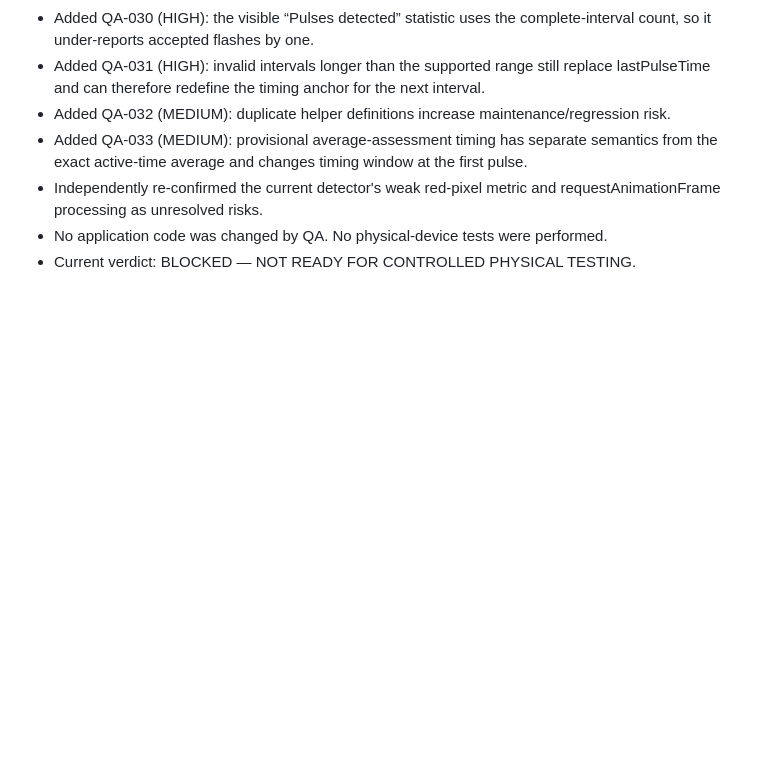
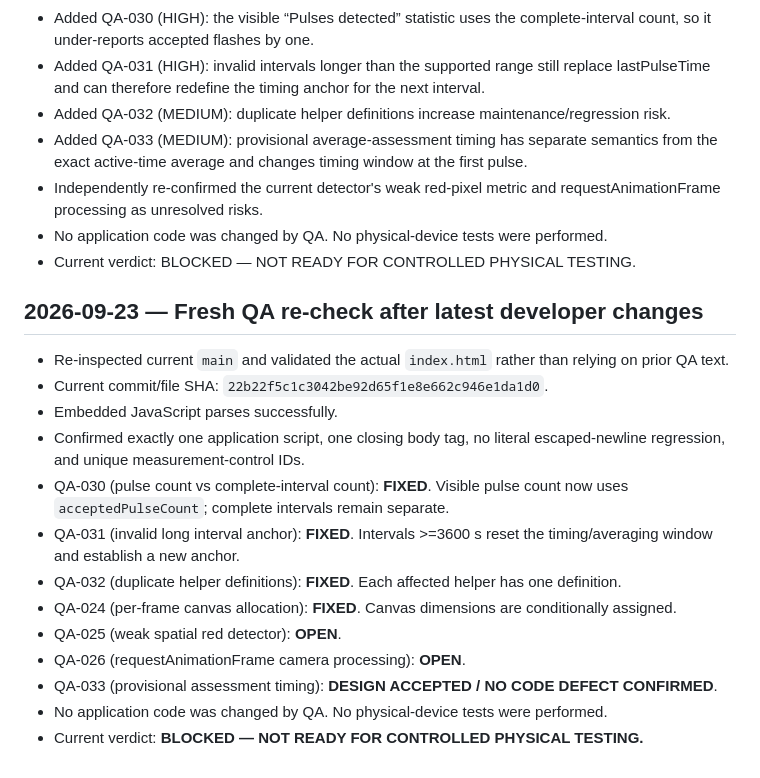
Before and after one commit to catatrifan/Meter-flash-detector, a Markdown page: qa/HISTORY.md, the part around the change. Rendered like a GitHub page; blank space fills up the shorter version.

Commit message:
qa: record latest independent re-check

```diff
--- a/qa/HISTORY.md
+++ b/qa/HISTORY.md
@@ -611,3 +611,20 @@ Physical/runtime verification remains outstanding for the detector, camera caden
 - Independently re-confirmed the current detector's weak red-pixel metric and requestAnimationFrame processing as unresolved risks.
 - No application code was changed by QA. No physical-device tests were performed.
 - Current verdict: BLOCKED — NOT READY FOR CONTROLLED PHYSICAL TESTING.
+
+
+## 2026-09-23 — Fresh QA re-check after latest developer changes
+
+- Re-inspected current `main` and validated the actual `index.html` rather than relying on prior QA text.
+- Current commit/file SHA: `22b22f5c1c3042be92d65f1e8e662c946e1da1d0`.
+- Embedded JavaScript parses successfully.
+- Confirmed exactly one application script, one closing body tag, no literal escaped-newline regression, and unique measurement-control IDs.
+- QA-030 (pulse count vs complete-interval count): **FIXED**. Visible pulse count now uses `acceptedPulseCount`; complete intervals remain separate.
+- QA-031 (invalid long interval anchor): **FIXED**. Intervals >=3600 s reset the timing/averaging window and establish a new anchor.
+- QA-032 (duplicate helper definitions): **FIXED**. Each affected helper has one definition.
+- QA-024 (per-frame canvas allocation): **FIXED**. Canvas dimensions are conditionally assigned.
+- QA-025 (weak spatial red detector): **OPEN**.
+- QA-026 (requestAnimationFrame camera processing): **OPEN**.
+- QA-033 (provisional assessment timing): **DESIGN ACCEPTED / NO CODE DEFECT CONFIRMED**.
+- No application code was changed by QA. No physical-device tests were performed.
+- Current verdict: **BLOCKED — NOT READY FOR CONTROLLED PHYSICAL TESTING.**
```
